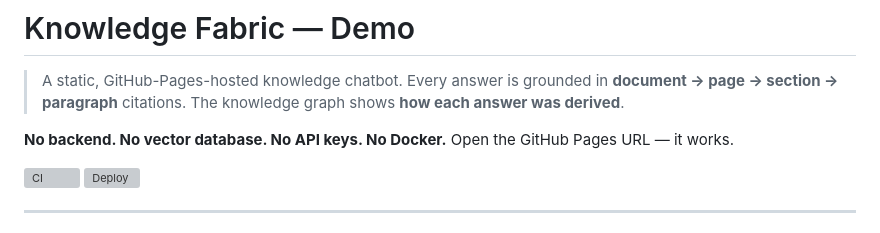
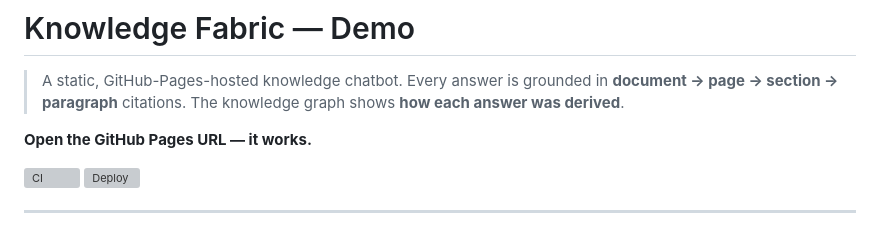
Before and after one commit to prashobh-ai/Knowledge-Fabric, a Markdown page: README.md, the part around the change. Rendered like a GitHub page; grey boxes are pictures that could not be loaded.

```diff
--- a/README.md
+++ b/README.md
@@ -2,8 +2,7 @@
 
 > A static, GitHub-Pages-hosted knowledge chatbot. Every answer is grounded in **document → page → section → paragraph** citations. The knowledge graph shows **how each answer was derived**.
 
-**No backend. No vector database. No API keys. No Docker.**
-Open the GitHub Pages URL — it works.
+**Open the GitHub Pages URL — it works.**
 
 [![CI](https://github.com/YOUR_USERNAME/YOUR_REPO/actions/workflows/ci.yml/badge.svg)](https://github.com/YOUR_USERNAME/YOUR_REPO/actions/workflows/ci.yml)
 [![Deploy](https://github.com/YOUR_USERNAME/YOUR_REPO/actions/workflows/deploy.yml/badge.svg)](https://github.com/YOUR_USERNAME/YOUR_REPO/actions/workflows/deploy.yml)
```
